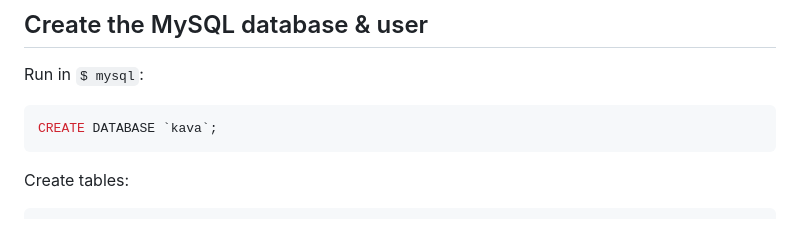
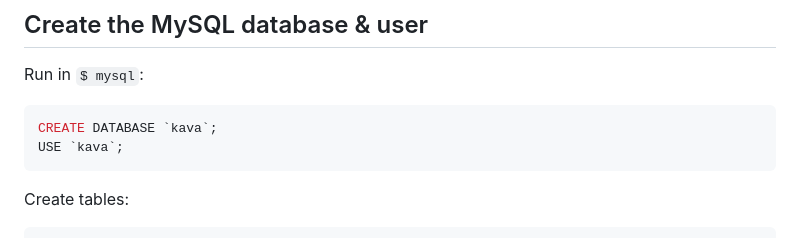
Before and after one commit to Elgenzay/kavacoast, a Markdown page: README.md, the part around the change. GitHub-like rendering.

````diff
--- a/README.md
+++ b/README.md
@@ -71,6 +71,7 @@ Reference files are available at:
 Run in `$ mysql`:
 ```mysql
 CREATE DATABASE `kava`;
+USE `kava`;
 ```
 Create tables:
 ```mysql
````
